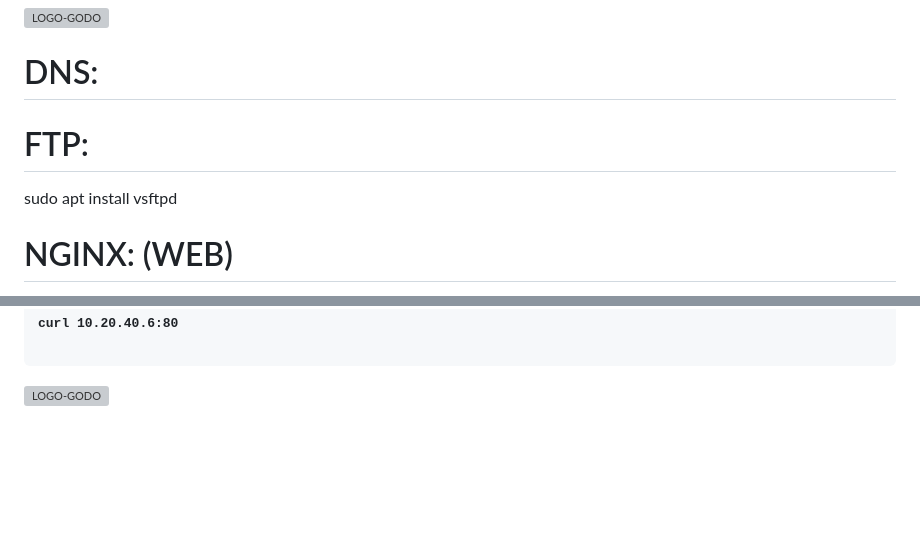
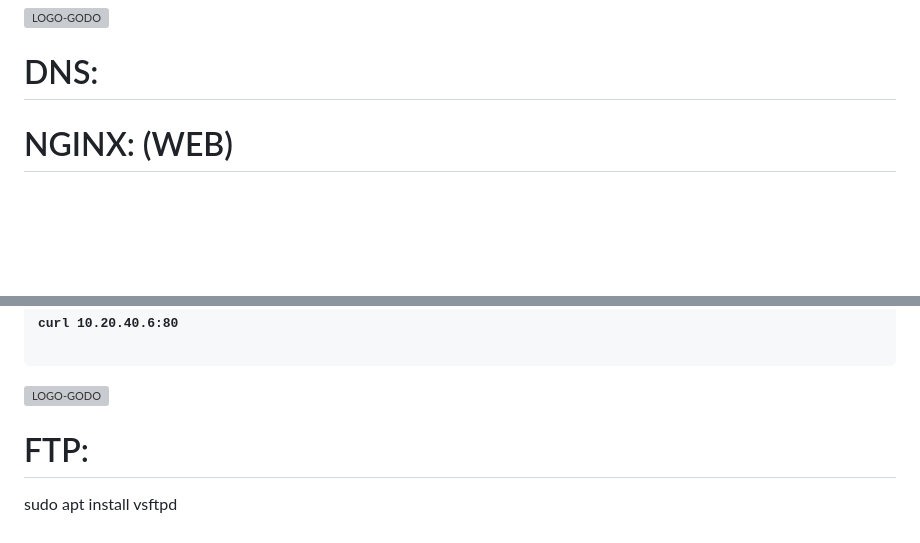
Before and after one commit to Rusta4/Godofredos, a Markdown page: README.md, 2 parts joined by grey strips. Rendered like a GitHub page; blank space fills up the shorter version; grey boxes are pictures that could not be loaded.

```diff
--- a/README.md
+++ b/README.md
@@ -184,8 +185,6 @@ También hemos configurado una regla para permitir que el tráfico desde la red
 
 <h1>DNS: </h1>
 
-<h1>FTP: </h1>
-sudo apt install vsftpd
 
 <h1>NGINX: (WEB)</h1>
 <p>Una vez logueado tenemos que inicializarlo con el siguiente comando:</p>
@@ -209,3 +209,7 @@ sudo apt install vsftpd
 </code>
 </pre>
 <img src="https://github.com/user-attachments/assets/854199e9-fe1d-4be1-b4a7-74cf63c45f8a" alt="LOGO-GODO" width="1000" height="500" />
+
+
+<h1>FTP: </h1>
+sudo apt install vsftpd
```
Also changed, not shown: other parts of README.md (+9 -7 lines).
